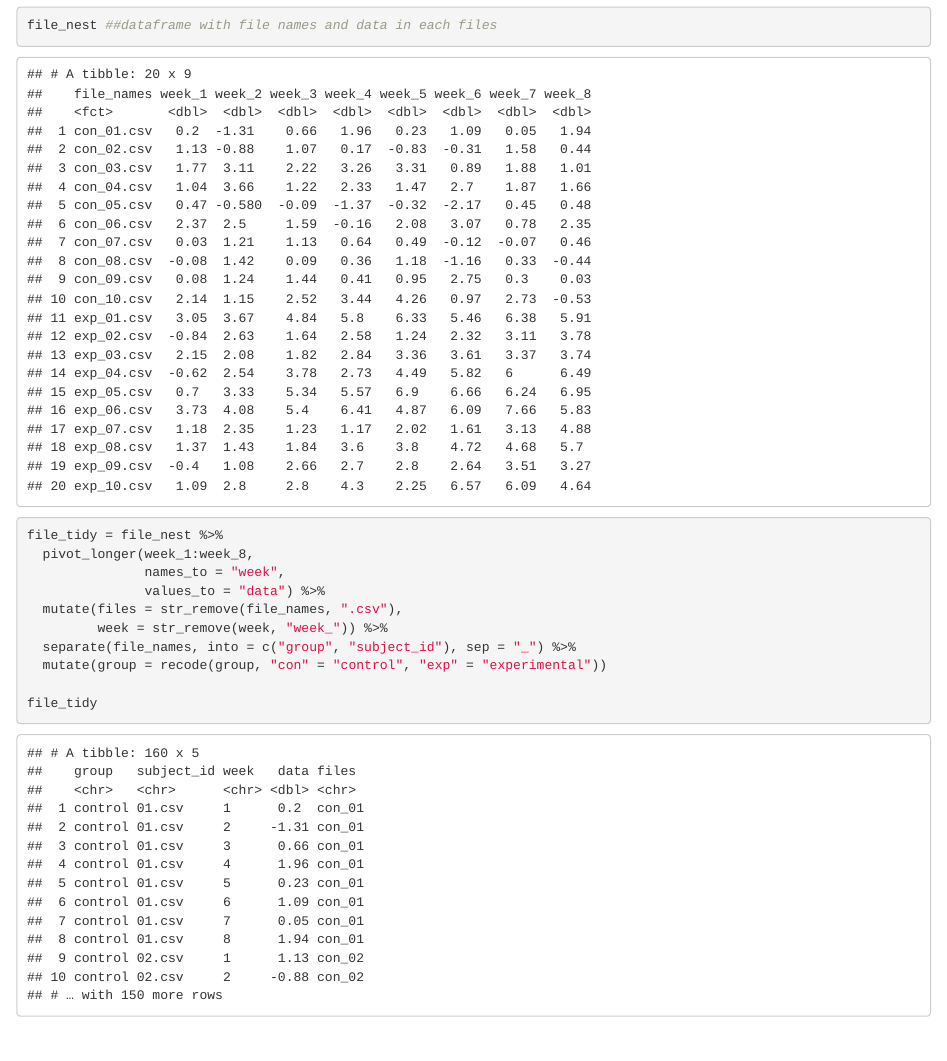
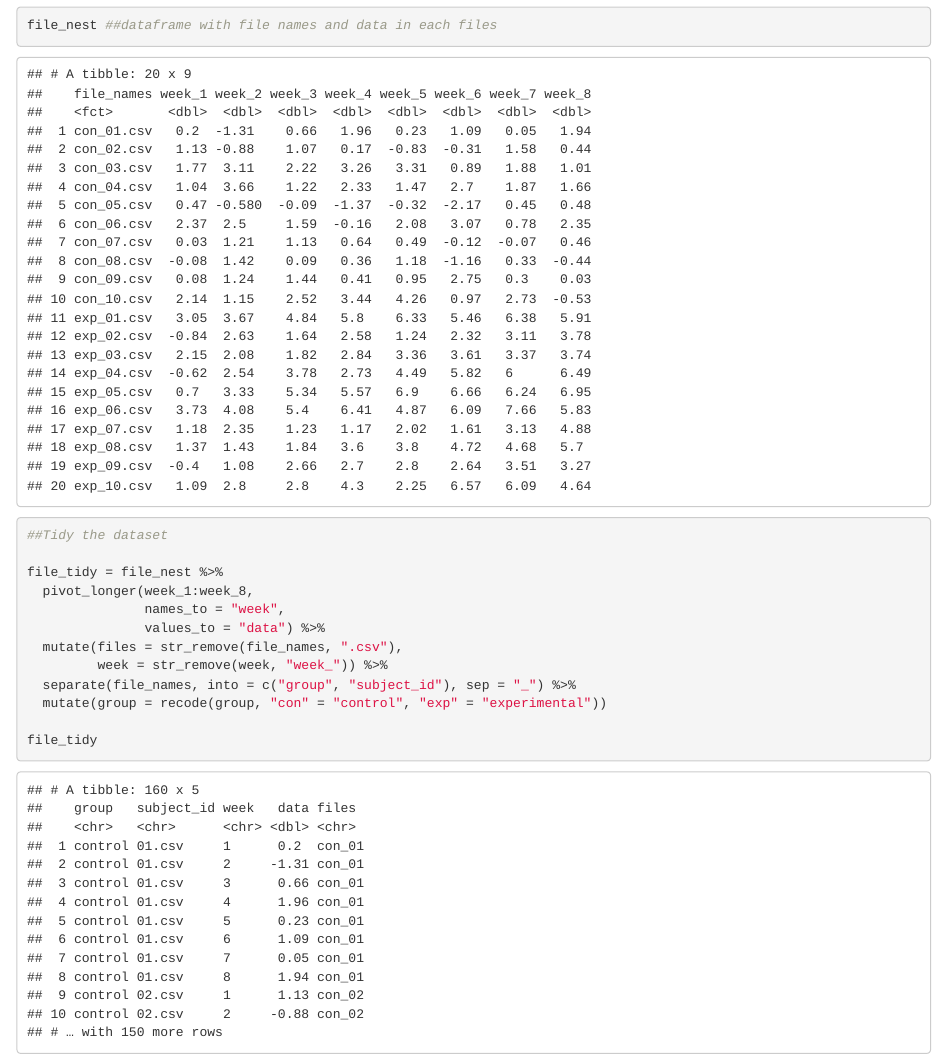
Before and after one commit to weiran-zhang/p8105_hw5_wz2506, an R Markdown document (p8105_hw5_wz2506.Rmd): the page in a window 1100 px wide, from 6520 px down. The pictures show the output file p8105_hw5_wz2506.html that the author committed with the source, opened offline.

Commit message:
add comments

````diff
--- a/p8105_hw5_wz2506.Rmd
+++ b/p8105_hw5_wz2506.Rmd
@@ -84,6 +84,7 @@ file_nest ##dataframe with file names and data in each files
 ```
 
 ```{r}
+##Tidy the dataset
 
 file_tidy = file_nest %>%
   pivot_longer(week_1:week_8,
````
Also changed, not shown: p8105_hw5_wz2506.html, p8105_hw5_wz2506.Rmd (1 more changed lines).
